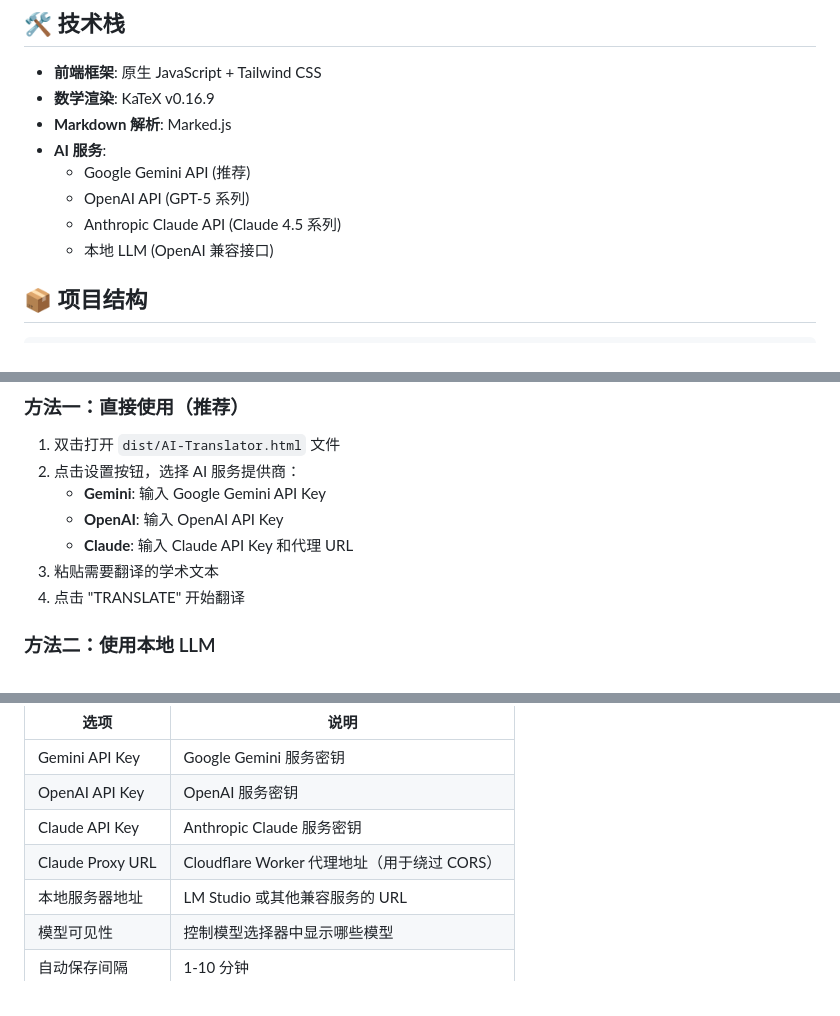
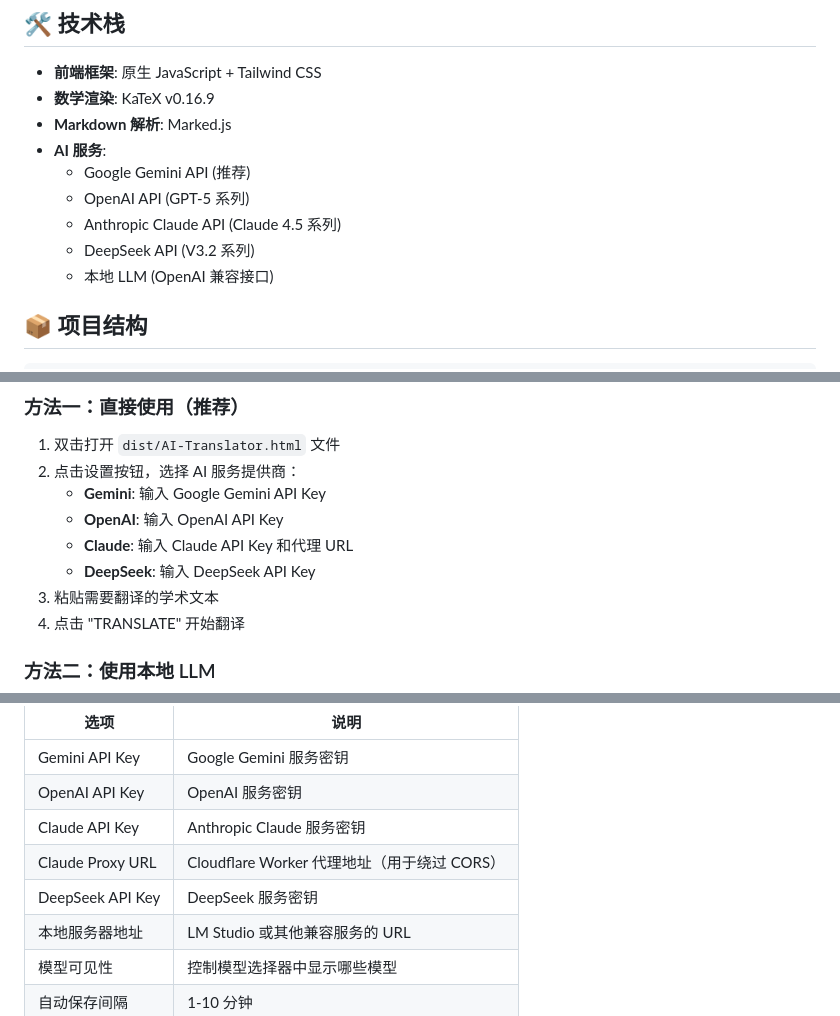
Before and after one commit to Umass308XiaofanLiu/EN-CN_Latex_Latex_Translator, a Markdown page: README.md, 3 parts joined by grey strips. GitHub-like rendering.

```diff
--- a/README.md
+++ b/README.md
@@ -31,6 +31,7 @@
   - Google Gemini API (推荐)
   - OpenAI API (GPT-5 系列)
   - Anthropic Claude API (Claude 4.5 系列)
+  - DeepSeek API (V3.2 系列)
   - 本地 LLM (OpenAI 兼容接口)
 
 ## 📦 项目结构
@@ -60,6 +61,7 @@ ai-translator/
    - **Gemini**: 输入 Google Gemini API Key
    - **OpenAI**: 输入 OpenAI API Key
    - **Claude**: 输入 Claude API Key 和代理 URL
+   - **DeepSeek**: 输入 DeepSeek API Key
 3. 粘贴需要翻译的学术文本
 4. 点击 "TRANSLATE" 开始翻译
 
@@ -97,6 +99,7 @@ python build.py
 | OpenAI API Key | OpenAI 服务密钥 |
 | Claude API Key | Anthropic Claude 服务密钥 |
 | Claude Proxy URL | Cloudflare Worker 代理地址（用于绕过 CORS） |
+| DeepSeek API Key | DeepSeek 服务密钥 |
 | 本地服务器地址 | LM Studio 或其他兼容服务的 URL |
 | 模型可见性 | 控制模型选择器中显示哪些模型 |
 | 自动保存间隔 | 1-10 分钟 |
```
Also changed, not shown: other parts of README.md (+14 -2 lines).
